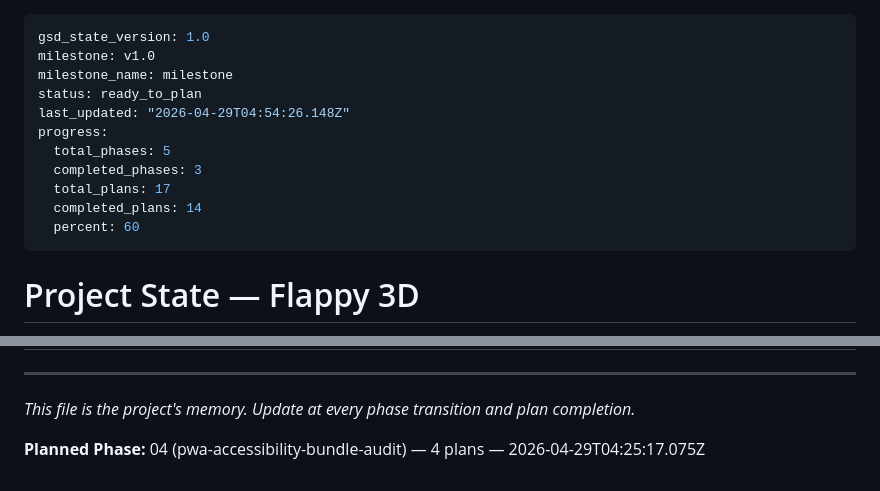
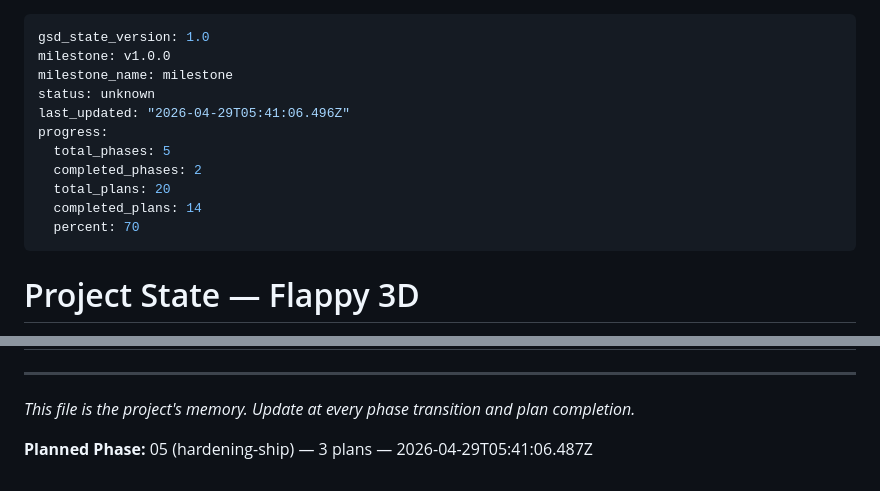
Before and after one commit to matwming/flappy-3d, a Markdown page: .planning/STATE.md, 2 parts joined by grey strips. Drawn GitHub-style.

Commit message:
plan(05): hardening + ship — 3 plans, 2 waves (audit + audio || verify+tag)

```diff
--- a/.planning/STATE.md
+++ b/.planning/STATE.md
@@ -1,15 +1,15 @@
 ---
 gsd_state_version: 1.0
-milestone: v1.0
+milestone: v1.0.0
 milestone_name: milestone
-status: ready_to_plan
-last_updated: "2026-04-29T04:54:26.148Z"
+status: unknown
+last_updated: "2026-04-29T05:41:06.496Z"
 progress:
   total_phases: 5
-  completed_phases: 3
-  total_plans: 17
+  completed_phases: 2
+  total_plans: 20
   completed_plans: 14
-  percent: 60
+  percent: 70
 ---
 
 # Project State — Flappy 3D
@@ -157,4 +157,4 @@ Phase 5 — Hardening + Ship (iOS on-device audio, memory stability, final QA).
 
 *This file is the project's memory. Update at every phase transition and plan completion.*
 
-**Planned Phase:** 04 (pwa-accessibility-bundle-audit) — 4 plans — 2026-04-29T04:25:17.075Z
+**Planned Phase:** 05 (hardening-ship) — 3 plans — 2026-04-29T05:41:06.487Z
```
Also changed, not shown: 2 other files.
